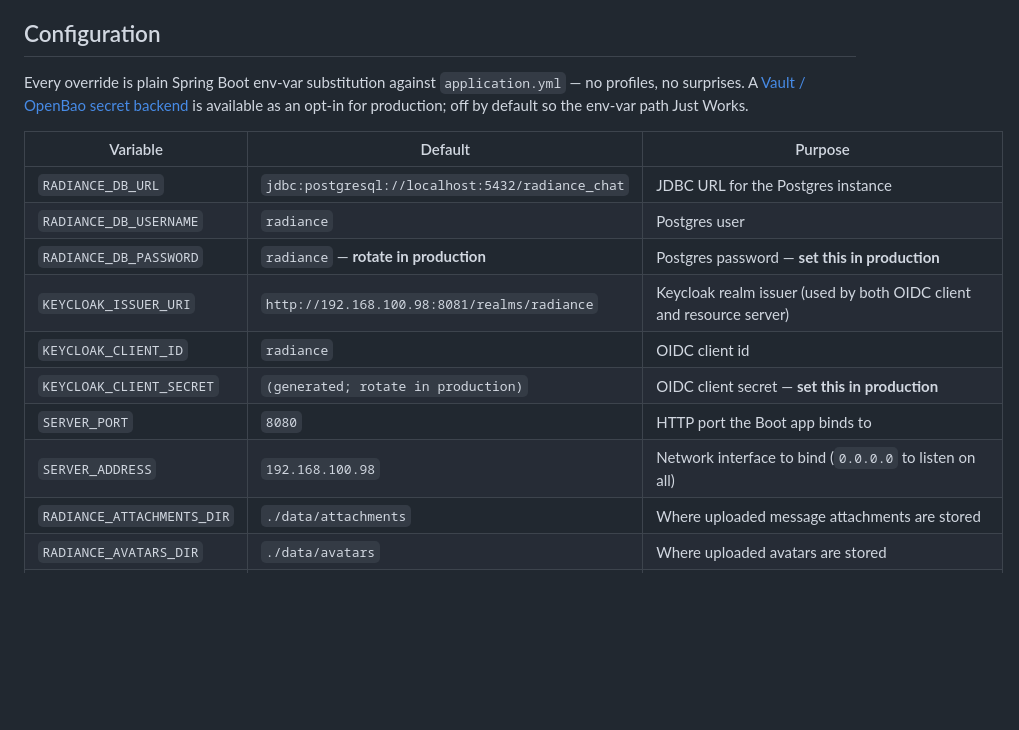
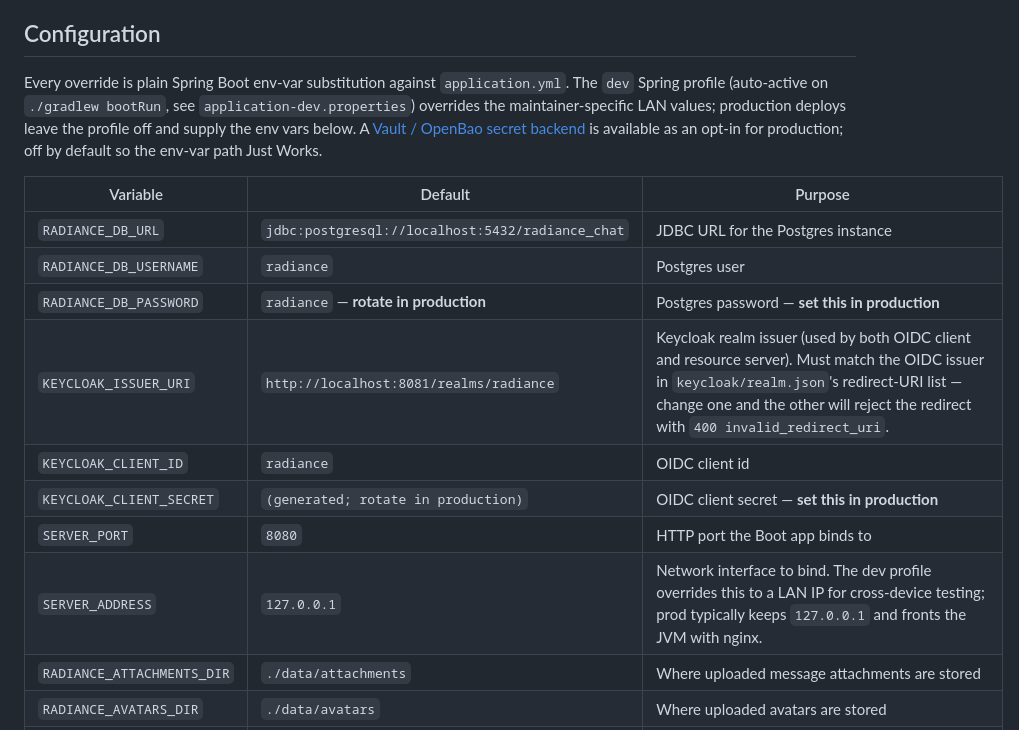
Before and after one commit to IntelliStream-DataHub/intellistream-chat, a Markdown page: README.md, the part around the change. GitHub-like rendering; blank space fills up the shorter version.

Commit message:
Doc fixes: CLAUDE.md layout, README config table
* CLAUDE.md "Layout" block now reflects the chat.js → chat/{index,
  shared,chrome,presence-menu}.js modularization. presence.js
  (which lives outside the chat/ module) is called out.
* README config table: the SERVER_ADDRESS and KEYCLOAK_ISSUER_URI
  defaults moved to the dev profile in an earlier commit, so the
  table now shows the conservative localhost defaults that the
  application.yml actually carries today. Added a note about the
  realm.json ↔ KEYCLOAK_ISSUER_URI coupling — when one moves the
  other must follow or Keycloak returns invalid_redirect_uri.

Co-Authored-By: Claude Opus 4.7 (1M context) <noreply@anthropic.com>

```diff
--- a/README.md
+++ b/README.md
@@ -629,18 +629,18 @@ Then make sure new self-registered accounts get the `user` realm role automatica
 
 ## Configuration
 
-Every override is plain Spring Boot env-var substitution against `application.yml` — no profiles, no surprises. A [Vault / OpenBao secret backend](#optional-vault--openbao-secret-backend) is available as an opt-in for production; off by default so the env-var path Just Works.
+Every override is plain Spring Boot env-var substitution against `application.yml`. The `dev` Spring profile (auto-active on `./gradlew bootRun`, see `application-dev.properties`) overrides the maintainer-specific LAN values; production deploys leave the profile off and supply the env vars below. A [Vault / OpenBao secret backend](#optional-vault--openbao-secret-backend) is available as an opt-in for production; off by default so the env-var path Just Works.
 
 | Variable | Default | Purpose |
 |---|---|---|
 | `RADIANCE_DB_URL` | `jdbc:postgresql://localhost:5432/radiance_chat` | JDBC URL for the Postgres instance |
 | `RADIANCE_DB_USERNAME` | `radiance` | Postgres user |
 | `RADIANCE_DB_PASSWORD` | `radiance` — **rotate in production** | Postgres password — **set this in production** |
-| `KEYCLOAK_ISSUER_URI` | `http://192.168.100.98:8081/realms/radiance` | Keycloak realm issuer (used by both OIDC client and resource server) |
+| `KEYCLOAK_ISSUER_URI` | `http://localhost:8081/realms/radiance` | Keycloak realm issuer (used by both OIDC client and resource server). Must match the OIDC issuer in `keycloak/realm.json`'s redirect-URI list — change one and the other will reject the redirect with `400 invalid_redirect_uri`. |
 | `KEYCLOAK_CLIENT_ID` | `radiance` | OIDC client id |
 | `KEYCLOAK_CLIENT_SECRET` | `(generated; rotate in production)` | OIDC client secret — **set this in production** |
 | `SERVER_PORT` | `8080` | HTTP port the Boot app binds to |
-| `SERVER_ADDRESS` | `192.168.100.98` | Network interface to bind (`0.0.0.0` to listen on all) |
+| `SERVER_ADDRESS` | `127.0.0.1` | Network interface to bind. The dev profile overrides this to a LAN IP for cross-device testing; prod typically keeps `127.0.0.1` and fronts the JVM with nginx. |
 | `RADIANCE_ATTACHMENTS_DIR` | `./data/attachments` | Where uploaded message attachments are stored |
 | `RADIANCE_AVATARS_DIR` | `./data/avatars` | Where uploaded avatars are stored |
 | `RADIANCE_BRANDING_DIR` | `./data/branding` | Where the admin-uploaded logo is stored |
```
Also changed, not shown: CLAUDE.md (+2 -1 lines).
